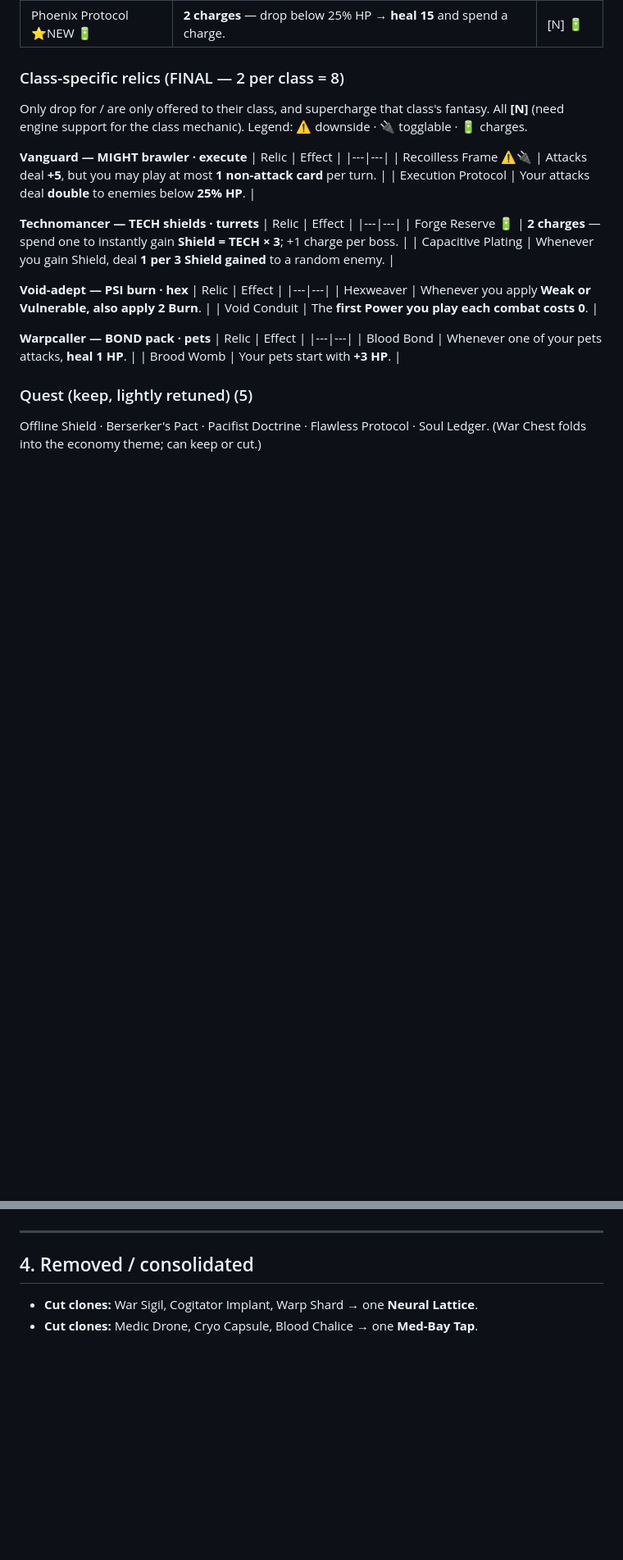
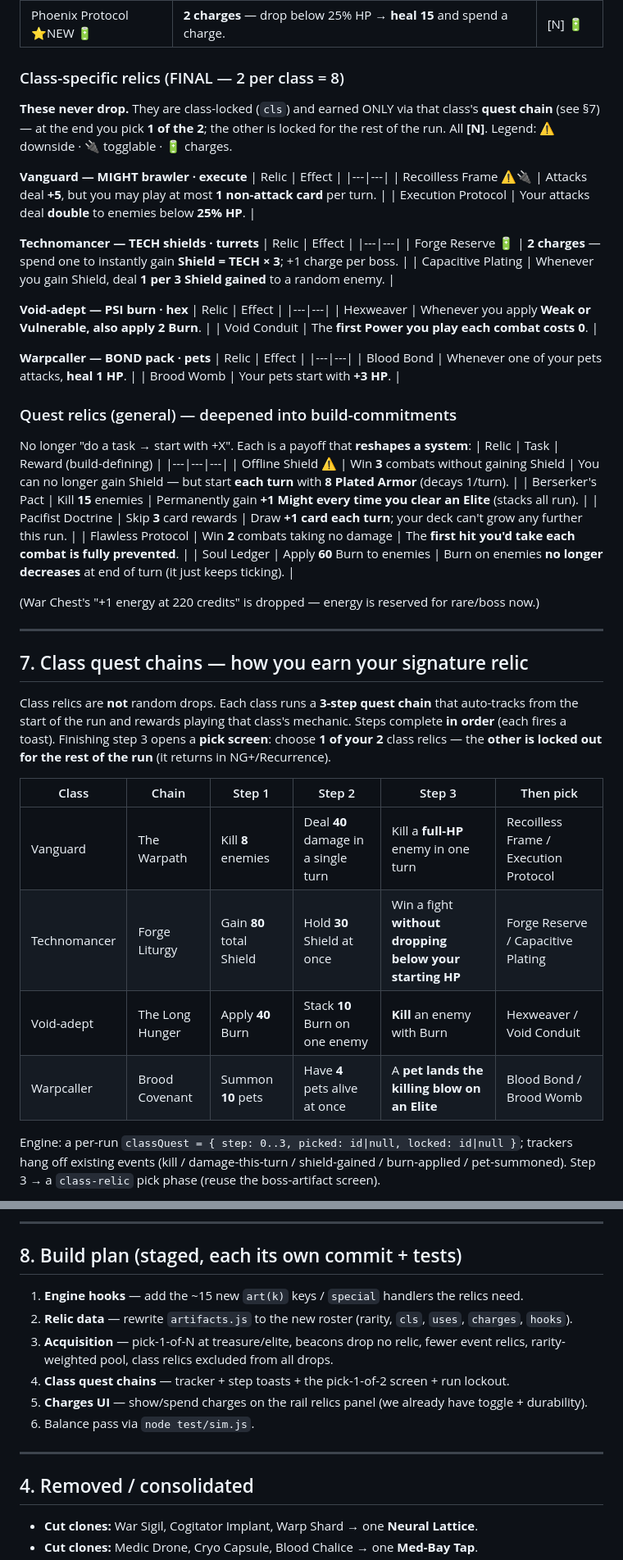
Before and after one commit to Sliekery/New-app, a Markdown page: voidspire/RELICS_PROPOSAL.md, 2 parts joined by grey strips. Shown at 82% size. GitHub-like rendering; blank space fills up the shorter version.

Commit message:
Design class quest chains + deepen quest relics + build plan in proposal

```diff
--- a/voidspire/RELICS_PROPOSAL.md
+++ b/voidspire/RELICS_PROPOSAL.md
@@ -103,8 +103,9 @@ flat commons (Power Fist, Void Lens, Aegis Core, Med-Bay Tap…) are cut.
 | Phoenix Protocol ⭐NEW 🔋 | **2 charges** — drop below 25% HP → **heal 15** and spend a charge. | [N] 🔋 |
 
 ### Class-specific relics (FINAL — 2 per class = 8)
-Only drop for / are only offered to their class, and supercharge that class's fantasy.
-All **[N]** (need engine support for the class mechanic). Legend: ⚠ downside · 🔌 togglable · 🔋 charges.
+**These never drop.** They are class-locked (`cls`) and earned ONLY via that class's
+**quest chain** (see §7) — at the end you pick **1 of the 2**; the other is locked for the
+rest of the run. All **[N]**. Legend: ⚠ downside · 🔌 togglable · 🔋 charges.
 
 **Vanguard — MIGHT brawler · execute**
 | Relic | Effect |
@@ -130,9 +131,46 @@ All **[N]** (need engine support for the class mechanic). Legend: ⚠ downside
 | Blood Bond | Whenever one of your pets attacks, **heal 1 HP**. |
 | Brood Womb | Your pets start with **+3 HP**. |
 
-### Quest (keep, lightly retuned) (5)
-Offline Shield · Berserker's Pact · Pacifist Doctrine · Flawless Protocol · Soul Ledger.
-(War Chest folds into the economy theme; can keep or cut.)
+### Quest relics (general) — deepened into build-commitments
+No longer "do a task → start with +X". Each is a payoff that **reshapes a system**:
+| Relic | Task | Reward (build-defining) |
+|---|---|---|
+| Offline Shield ⚠ | Win **3** combats without gaining Shield | You can no longer gain Shield — but start **each turn** with **8 Plated Armor** (decays 1/turn). |
+| Berserker's Pact | Kill **15** enemies | Permanently gain **+1 Might every time you clear an Elite** (stacks all run). |
+| Pacifist Doctrine | Skip **3** card rewards | Draw **+1 card each turn**; your deck can't grow any further this run. |
+| Flawless Protocol | Win **2** combats taking no damage | The **first hit you'd take each combat is fully prevented**. |
+| Soul Ledger | Apply **60** Burn to enemies | Burn on enemies **no longer decreases** at end of turn (it just keeps ticking). |
+
+(War Chest's "+1 energy at 220 credits" is dropped — energy is reserved for rare/boss now.)
+
+---
+
+## 7. Class quest chains — how you earn your signature relic
+Class relics are **not** random drops. Each class runs a **3-step quest chain** that auto-tracks
+from the start of the run and rewards playing that class's mechanic. Steps complete **in order**
+(each fires a toast). Finishing step 3 opens a **pick screen**: choose **1 of your 2** class
+relics — the **other is locked out for the rest of the run** (it returns in NG+/Recurrence).
+
+| Class | Chain | Step 1 | Step 2 | Step 3 | Then pick |
+|---|---|---|---|---|---|
+| Vanguard | The Warpath | Kill **8** enemies | Deal **40** damage in a single turn | Kill a **full-HP** enemy in one turn | Recoilless Frame / Execution Protocol |
+| Technomancer | Forge Liturgy | Gain **80** total Shield | Hold **30** Shield at once | Win a fight **without dropping below your starting HP** | Forge Reserve / Capacitive Plating |
+| Void-adept | The Long Hunger | Apply **40** Burn | Stack **10** Burn on one enemy | **Kill** an enemy with Burn | Hexweaver / Void Conduit |
+| Warpcaller | Brood Covenant | Summon **10** pets | Have **4** pets alive at once | A **pet lands the killing blow on an Elite** | Blood Bond / Brood Womb |
+
+Engine: a per-run `classQuest = { step: 0..3, picked: id|null, locked: id|null }`; trackers hang
+off existing events (kill / damage-this-turn / shield-gained / burn-applied / pet-summoned).
+Step 3 → a `class-relic` pick phase (reuse the boss-artifact screen).
+
+---
+
+## 8. Build plan (staged, each its own commit + tests)
+1. **Engine hooks** — add the ~15 new `art(k)` keys / `special` handlers the relics need.
+2. **Relic data** — rewrite `artifacts.js` to the new roster (rarity, `cls`, `uses`, `charges`, `hooks`).
+3. **Acquisition** — pick-1-of-N at treasure/elite, beacons drop no relic, fewer event relics, rarity-weighted pool, class relics excluded from all drops.
+4. **Class quest chains** — tracker + step toasts + the pick-1-of-2 screen + run lockout.
+5. **Charges UI** — show/spend charges on the rail relics panel (we already have toggle + durability).
+6. Balance pass via `node test/sim.js`.
 
 ---
 
```
